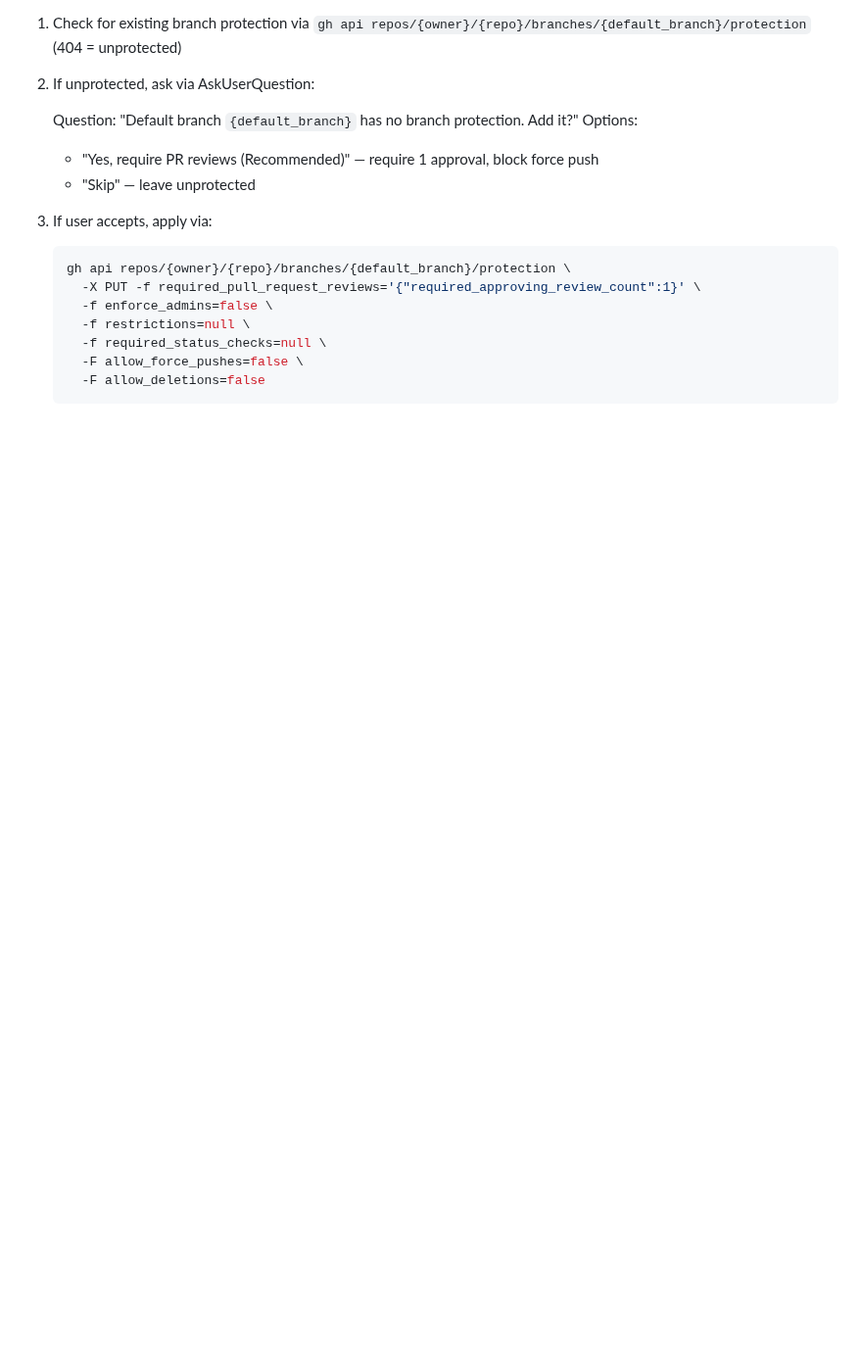
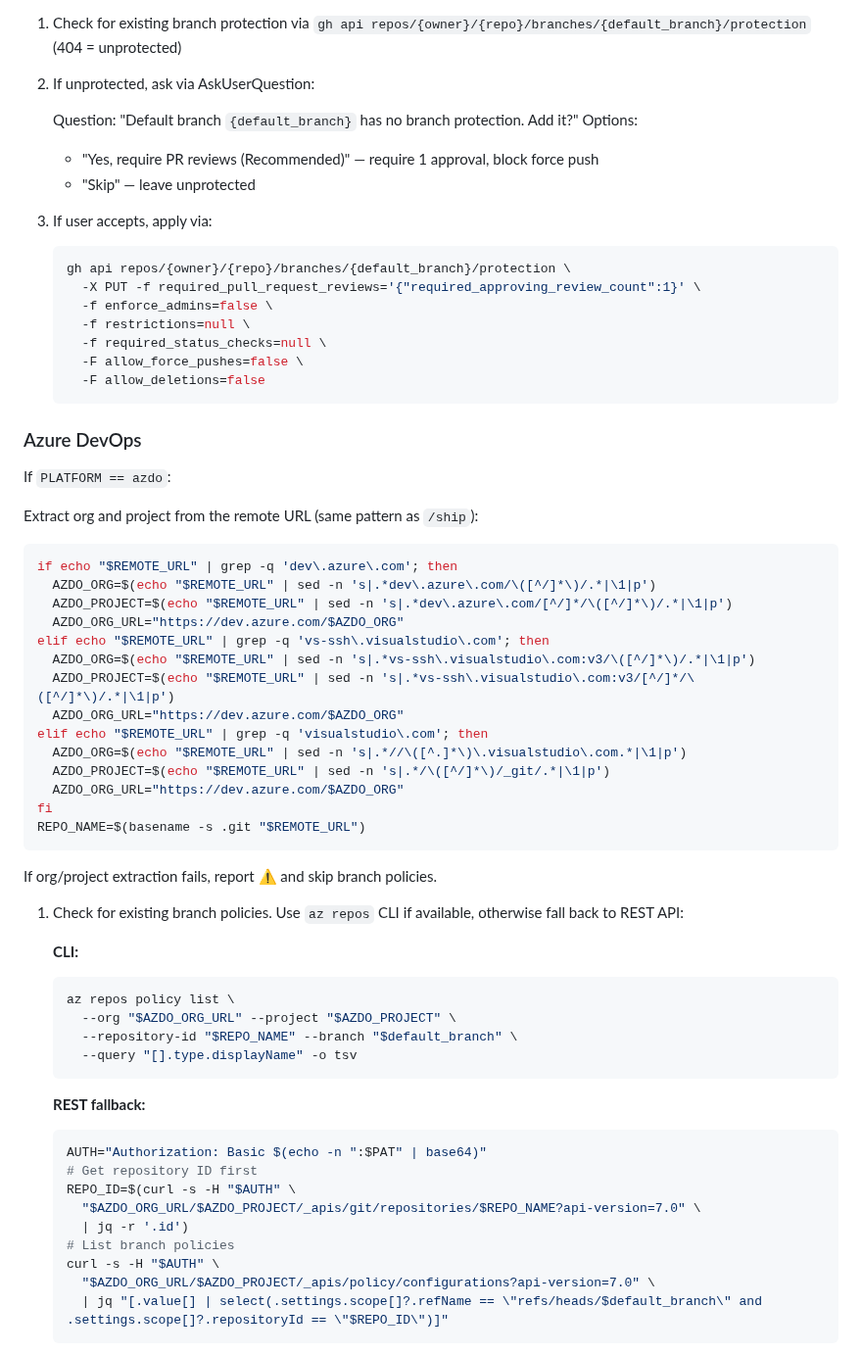
Before and after one commit to slamb2k/mad-skills, a Markdown page: skills/brace/SKILL.md, the part around one of its changes. Shown at 98% size. Drawn GitHub-style; blank space fills up the shorter version.

````diff
--- a/skills/brace/SKILL.md
+++ b/skills/brace/SKILL.md
@@ -298,3 +309,52 @@ If a GitHub remote is detected (`git remote get-url origin` matches github.com):
      -F allow_force_pushes=false \
      -F allow_deletions=false
    ```
+
+### Azure DevOps
+
+If `PLATFORM == azdo`:
+
+Extract org and project from the remote URL (same pattern as `/ship`):
+```bash
+if echo "$REMOTE_URL" | grep -q 'dev\.azure\.com'; then
+  AZDO_ORG=$(echo "$REMOTE_URL" | sed -n 's|.*dev\.azure\.com/\([^/]*\)/.*|\1|p')
+  AZDO_PROJECT=$(echo "$REMOTE_URL" | sed -n 's|.*dev\.azure\.com/[^/]*/\([^/]*\)/.*|\1|p')
+  AZDO_ORG_URL="https://dev.azure.com/$AZDO_ORG"
+elif echo "$REMOTE_URL" | grep -q 'vs-ssh\.visualstudio\.com'; then
+  AZDO_ORG=$(echo "$REMOTE_URL" | sed -n 's|.*vs-ssh\.visualstudio\.com:v3/\([^/]*\)/.*|\1|p')
+  AZDO_PROJECT=$(echo "$REMOTE_URL" | sed -n 's|.*vs-ssh\.visualstudio\.com:v3/[^/]*/\([^/]*\)/.*|\1|p')
+  AZDO_ORG_URL="https://dev.azure.com/$AZDO_ORG"
+elif echo "$REMOTE_URL" | grep -q 'visualstudio\.com'; then
+  AZDO_ORG=$(echo "$REMOTE_URL" | sed -n 's|.*//\([^.]*\)\.visualstudio\.com.*|\1|p')
+  AZDO_PROJECT=$(echo "$REMOTE_URL" | sed -n 's|.*/\([^/]*\)/_git/.*|\1|p')
+  AZDO_ORG_URL="https://dev.azure.com/$AZDO_ORG"
+fi
+REPO_NAME=$(basename -s .git "$REMOTE_URL")
+```
+
+If org/project extraction fails, report ⚠️ and skip branch policies.
+
+1. Check for existing branch policies. Use `az repos` CLI if available,
+   otherwise fall back to REST API:
+
+   **CLI:**
+   ```bash
+   az repos policy list \
+     --org "$AZDO_ORG_URL" --project "$AZDO_PROJECT" \
+     --repository-id "$REPO_NAME" --branch "$default_branch" \
+     --query "[].type.displayName" -o tsv
+   ```
+
+   **REST fallback:**
+   ```bash
+   AUTH="Authorization: Basic $(echo -n ":$PAT" | base64)"
+   # Get repository ID first
+   REPO_ID=$(curl -s -H "$AUTH" \
+     "$AZDO_ORG_URL/$AZDO_PROJECT/_apis/git/repositories/$REPO_NAME?api-version=7.0" \
+     | jq -r '.id')
+   # List branch policies
+   curl -s -H "$AUTH" \
+     "$AZDO_ORG_URL/$AZDO_PROJECT/_apis/policy/configurations?api-version=7.0" \
+     | jq "[.value[] | select(.settings.scope[]?.refName == \"refs/heads/$default_branch\" and .settings.scope[]?.repositoryId == \"$REPO_ID\")]"
+   ```
+
````
Also changed, not shown: other parts of skills/brace/SKILL.md (+66 -2 lines).
